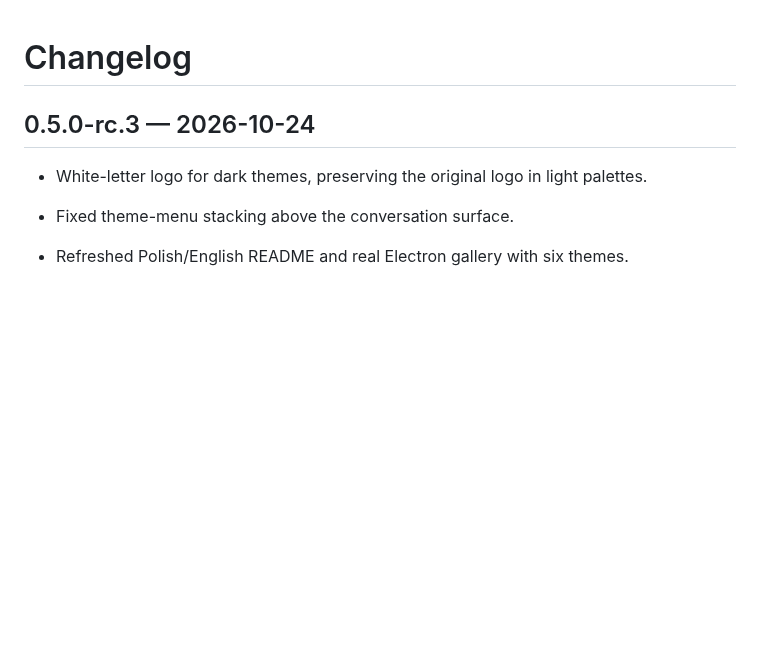
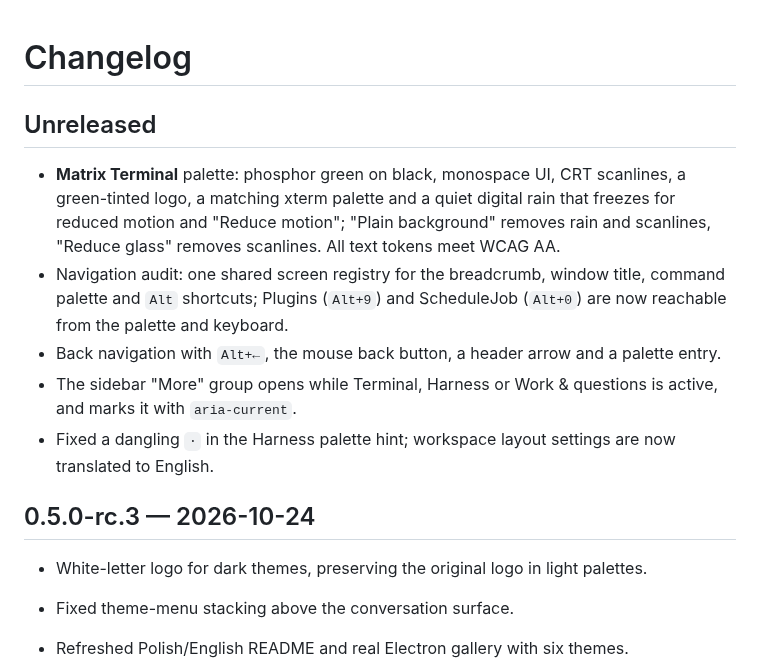
Before and after one commit to aievolutionpl/agentic-os, a Markdown page: CHANGELOG.md, the part around the change. Rendered like a GitHub page; blank space fills up the shorter version.

```diff
--- a/CHANGELOG.md
+++ b/CHANGELOG.md
@@ -1,4 +1,12 @@
 # Changelog
+
+## Unreleased
+
+- **Matrix Terminal** palette: phosphor green on black, monospace UI, CRT scanlines, a green-tinted logo, a matching xterm palette and a quiet digital rain that freezes for reduced motion and "Reduce motion"; "Plain background" removes rain and scanlines, "Reduce glass" removes scanlines. All text tokens meet WCAG AA.
+- Navigation audit: one shared screen registry for the breadcrumb, window title, command palette and `Alt` shortcuts; Plugins (`Alt+9`) and ScheduleJob (`Alt+0`) are now reachable from the palette and keyboard.
+- Back navigation with `Alt+←`, the mouse back button, a header arrow and a palette entry.
+- The sidebar "More" group opens while Terminal, Harness or Work & questions is active, and marks it with `aria-current`.
+- Fixed a dangling `·` in the Harness palette hint; workspace layout settings are now translated to English.
 
 ## 0.5.0-rc.3 — 2026-10-24
 
```
Also changed, not shown: README.en.md (+4 -2 lines), README.md (+12 -2 lines), docs/WORKSPACE_AUDIT_2026-10-27.md (added, +36 -0 lines), docs/images/matrix-terminal.png (added), 14 other files.
